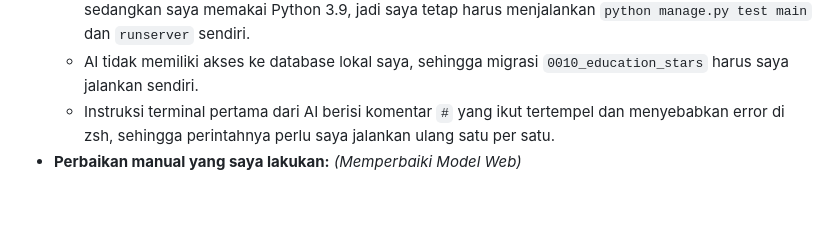
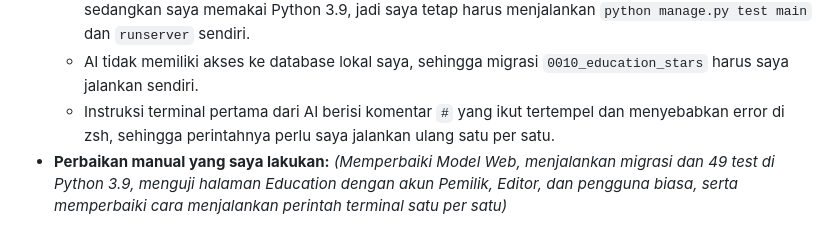
Before and after one commit to awiddymunaya/myportofolio, a Markdown page: README.md, the part around the change. Rendered like a GitHub page; blank space fills up the shorter version.

Commit message:
docs: fill in manual fixes in Tugas 6 AI disclosure (again)

```diff
--- a/README.md
+++ b/README.md
@@ -254,4 +254,4 @@ Pola DRF dari Tutorial 07 (yang diterapkan pada **Experience**) dipakai ulang pa
   * AI tidak menjalankan proyek di laptop saya. Test-nya dijalankan di lingkungan AI dengan Python 3.11, sedangkan saya memakai Python 3.9, jadi saya tetap harus menjalankan `python manage.py test main` dan `runserver` sendiri.
   * AI tidak memiliki akses ke database lokal saya, sehingga migrasi `0010_education_stars` harus saya jalankan sendiri.
   * Instruksi terminal pertama dari AI berisi komentar `#` yang ikut tertempel dan menyebabkan error di zsh, sehingga perintahnya perlu saya jalankan ulang satu per satu.
-* **Perbaikan manual yang saya lakukan:** *(Memperbaiki Model Web)*
+* **Perbaikan manual yang saya lakukan:** *(Memperbaiki Model Web, menjalankan migrasi dan 49 test di Python 3.9, menguji halaman Education dengan akun Pemilik, Editor, dan pengguna biasa, serta memperbaiki cara menjalankan perintah terminal satu per satu)*
```
